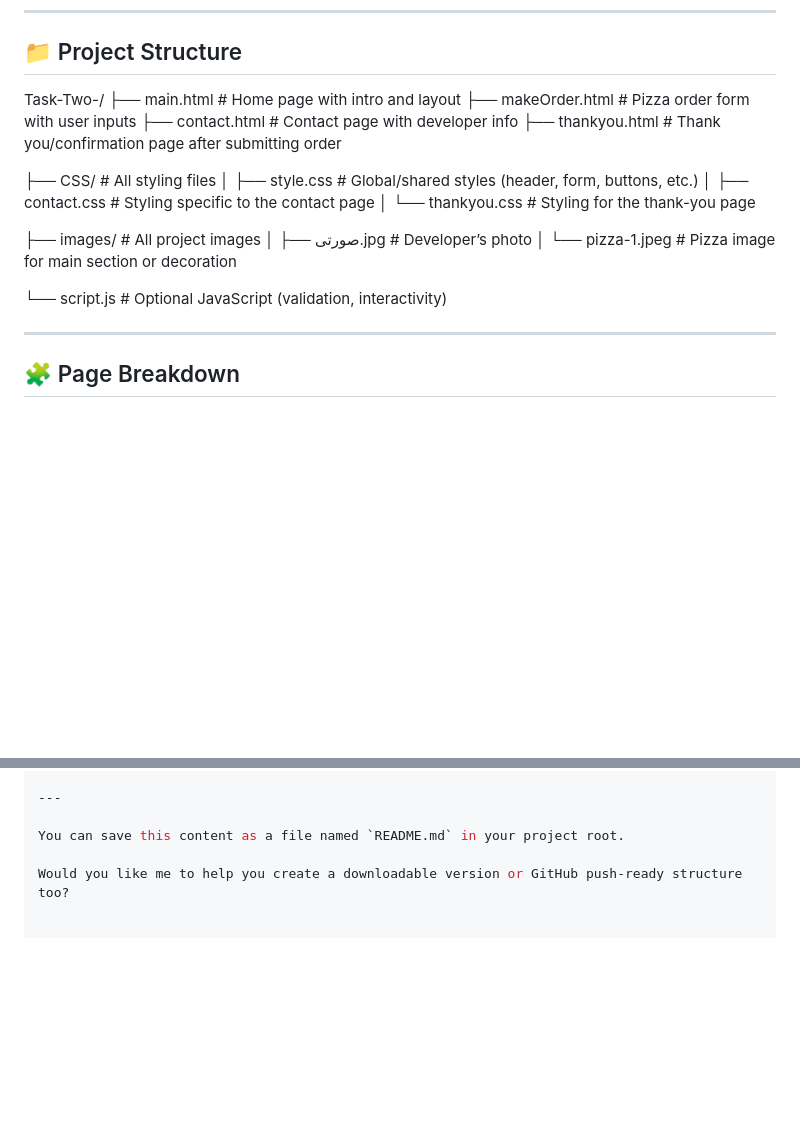
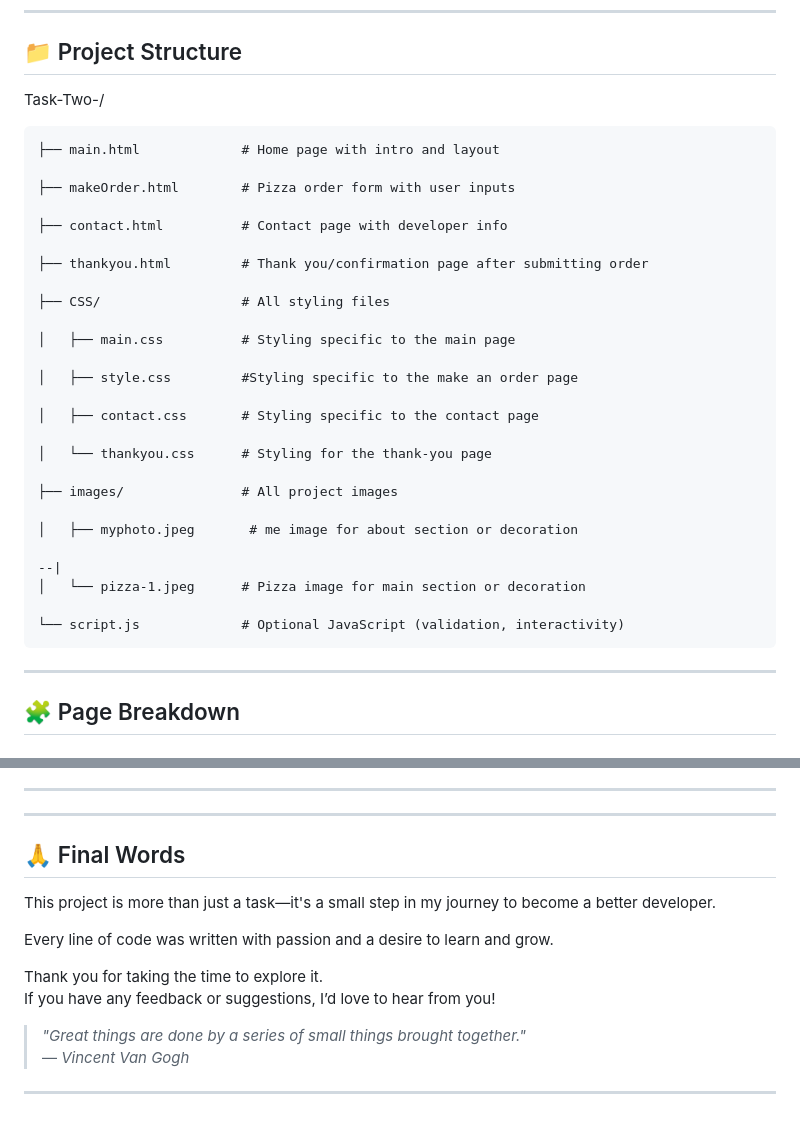
Before and after one commit to Mohamedsayed101/Task-4-Pizza-, a Markdown page: README.md, 2 parts joined by grey strips. GitHub-like rendering; blank space fills up the shorter version.

```diff
--- a/README.md
+++ b/README.md
@@ -26,21 +26,32 @@ This project is a multi-page pizza ordering website built using **HTML5** and **
 ## 📁 Project Structure
 
 Task-Two-/
-├── main.html             # Home page with intro and layout
-├── makeOrder.html        # Pizza order form with user inputs
-├── contact.html          # Contact page with developer info
-├── thankyou.html         # Thank you/confirmation page after submitting order
 
-├── CSS/                  # All styling files
-│   ├── style.css         # Global/shared styles (header, form, buttons, etc.)
-│   ├── contact.css       # Styling specific to the contact page
-│   └── thankyou.css      # Styling for the thank-you page
+    ├── main.html             # Home page with intro and layout
 
-├── images/               # All project images
-│   ├── صورتى.jpg         # Developer’s photo
-│   └── pizza-1.jpeg      # Pizza image for main section or decoration
+    ├── makeOrder.html        # Pizza order form with user inputs
 
-└── script.js             # Optional JavaScript (validation, interactivity)
+    ├── contact.html          # Contact page with developer info
+
+    ├── thankyou.html         # Thank you/confirmation page after submitting order
+
+    ├── CSS/                  # All styling files
+
+    │   ├── main.css          # Styling specific to the main page
+
+    │   ├── style.css         #Styling specific to the make an order page
+
+    │   ├── contact.css       # Styling specific to the contact page
+
+    │   └── thankyou.css      # Styling for the thank-you page
+
+    ├── images/               # All project images
+
+    │   ├── myphoto.jpeg       # me image for about section or decoration
+                                                                                                                          --|
+    │   └── pizza-1.jpeg      # Pizza image for main section or decoration
+
+    └── script.js             # Optional JavaScript (validation, interactivity)
 
 
 ---
@@ -143,7 +155,18 @@ Task-Two-/
 
 
 ---
+---
 
-You can save this content as a file named `README.md` in your project root.
+## 🙏 Final Words
 
-Would you like me to help you create a downloadable version or GitHub push-ready structure too?
+This project is more than just a task—it's a small step in my journey to become a better developer.
+
+Every line of code was written with passion and a desire to learn and grow.
+
+Thank you for taking the time to explore it.
+If you have any feedback or suggestions, I’d love to hear from you!
+
+> _"Great things are done by a series of small things brought together."_
+> — *Vincent Van Gogh*
+
+---
```
Also changed, not shown: other parts of README.md (+1 -0 lines).
